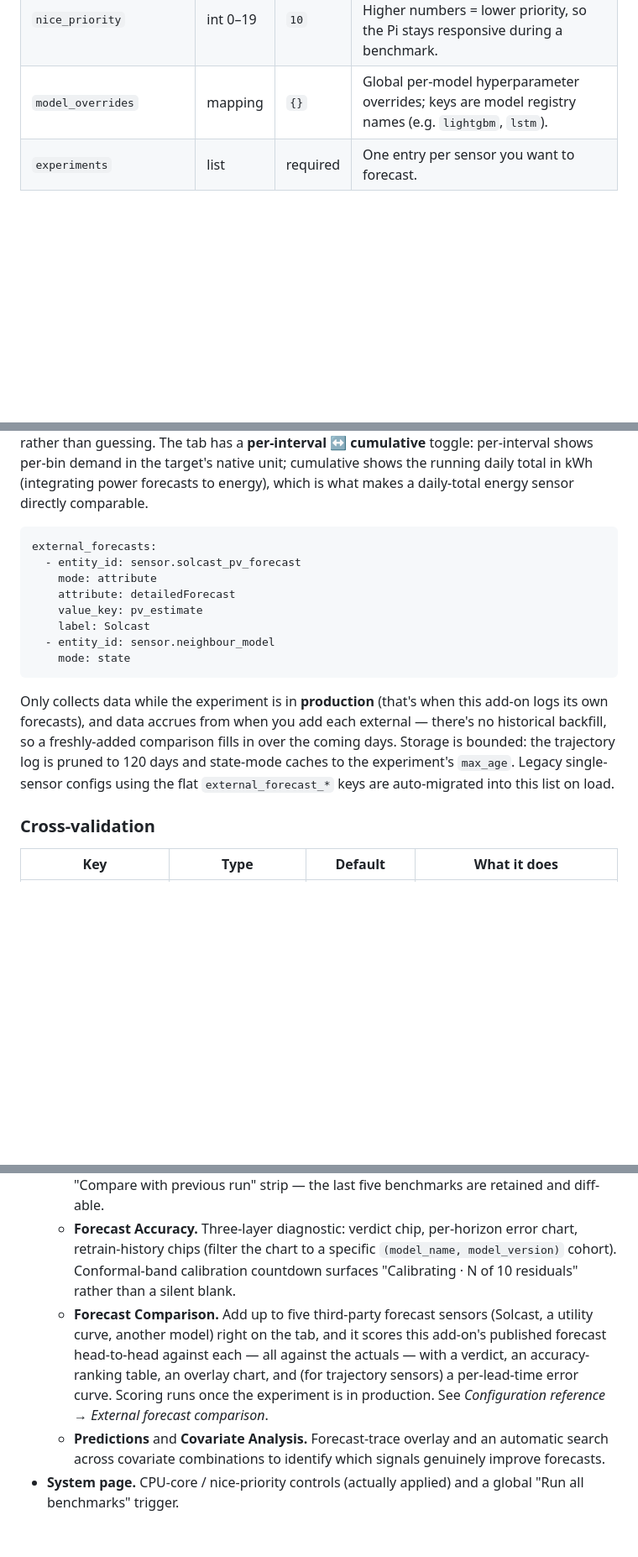
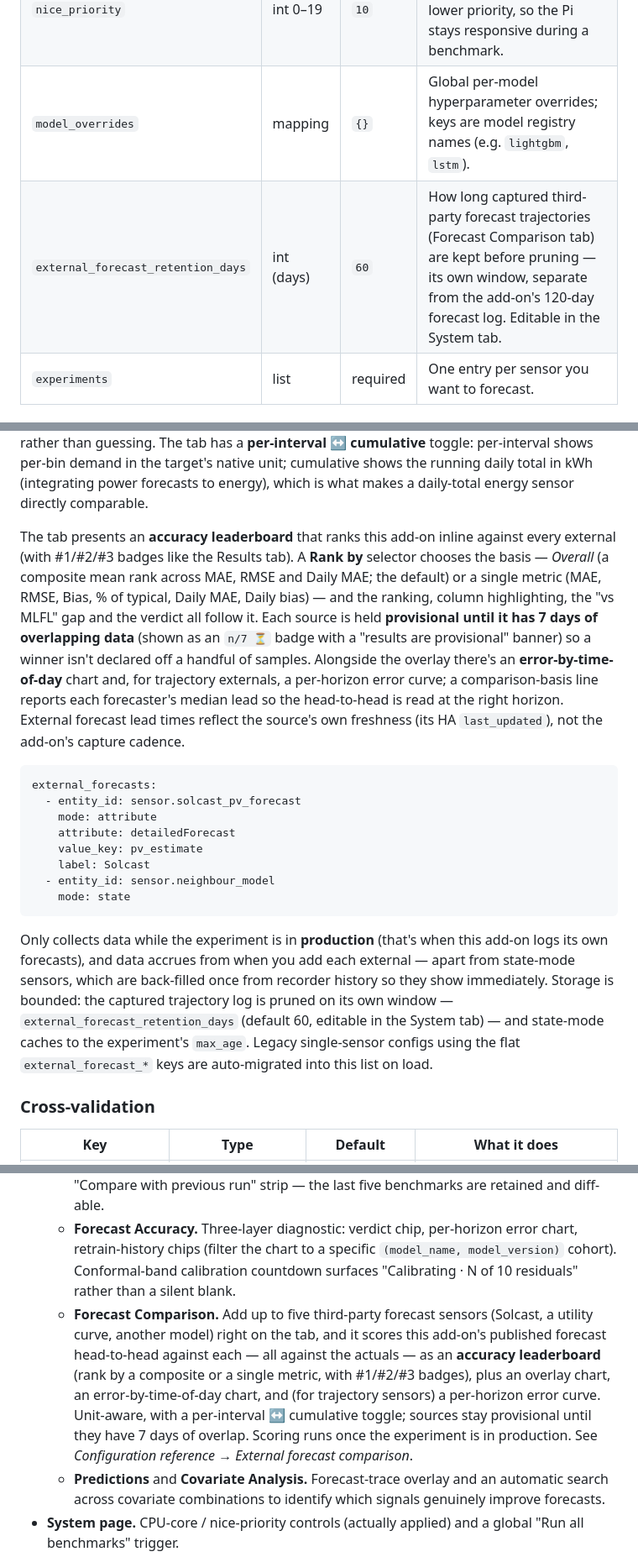
Before and after one commit to psweens/ml-forecast-lab, a Markdown page: ml-forecast-lab/DOCS.md, 3 parts joined by grey strips. Shown at 84% size. Drawn GitHub-style; blank space fills up the shorter version.

Commit message:
docs: bring the Forecast Comparison section in line with the shipped feature
DOCS.md still described the 2.44.0 state and was factually wrong on retention.
Corrected and expanded to match the code:
- External trajectory retention is its own window (external_forecast_retention_days,
  default 60, System tab) — DOCS had said "pruned to 120 days". Added the global
  setting to the settings table.
- Documented the accuracy leaderboard (composite + per-metric Rank by, #1/#2/#3
  badges, MLFL ranked inline), the 7-day warming-up gate, the % of typical / Daily
  MAE / Daily bias metrics, the error-by-time-of-day chart, the median-lead basis
  line, source-freshness lead times, and state-mode recorder backfill.
- Refreshed the UI-tour bullet to match.

````diff
--- a/ml-forecast-lab/DOCS.md
+++ b/ml-forecast-lab/DOCS.md
@@ -41,6 +41,7 @@ The app searches these in order: explicit `--config-path` (development only) →
 | `cpu_cores` | int | `0` (= all) | Caps `OMP_NUM_THREADS` / `MKL_NUM_THREADS` / `torch.set_num_threads` so training doesn't saturate every core. |
 | `nice_priority` | int 0–19 | `10` | Process `nice` value for training. Higher numbers = lower priority, so the Pi stays responsive during a benchmark. |
 | `model_overrides` | mapping | `{}` | Global per-model hyperparameter overrides; keys are model registry names (e.g. `lightgbm`, `lstm`). |
+| `external_forecast_retention_days` | int (days) | `60` | How long captured third-party forecast trajectories (Forecast Comparison tab) are kept before pruning — its own window, separate from the add-on's 120-day forecast log. Editable in the System tab. |
 | `experiments` | list | required | One entry per sensor you want to forecast. |
 
 ### Experiment essentials
@@ -180,6 +181,8 @@ Compare this add-on's forecast against up to **five third-party forecasts of the
 
 The comparison is **unit-aware**: it reads each sensor's HA `unit_of_measurement` and converts everything into a common space, so a cumulative **kWh** energy sensor lines up correctly against an instantaneous **kW** power target with no manual setup (cumulative shape is differenced; power↔energy is reconciled via the interval length and base units). When a unit isn't a recognised power/energy unit, the series is left raw and a scale-mismatch guard warns rather than guessing. The tab has a **per-interval ↔ cumulative** toggle: per-interval shows per-bin demand in the target's native unit; cumulative shows the running daily total in kWh (integrating power forecasts to energy), which is what makes a daily-total energy sensor directly comparable.
 
+The tab presents an **accuracy leaderboard** that ranks this add-on inline against every external (with #1/#2/#3 badges like the Results tab). A **Rank by** selector chooses the basis — *Overall* (a composite mean rank across MAE, RMSE and Daily MAE; the default) or a single metric (MAE, RMSE, Bias, % of typical, Daily MAE, Daily bias) — and the ranking, column highlighting, the "vs MLFL" gap and the verdict all follow it. Each source is held **provisional until it has 7 days of overlapping data** (shown as an `n/7 ⏳` badge with a "results are provisional" banner) so a winner isn't declared off a handful of samples. Alongside the overlay there's an **error-by-time-of-day** chart and, for trajectory externals, a per-horizon error curve; a comparison-basis line reports each forecaster's median lead so the head-to-head is read at the right horizon. External forecast lead times reflect the source's own freshness (its HA `last_updated`), not the add-on's capture cadence.
+
 ```yaml
 external_forecasts:
   - entity_id: sensor.solcast_pv_forecast
@@ -191,7 +194,7 @@ external_forecasts:
     mode: state
 ```
 
-Only collects data while the experiment is in **production** (that's when this add-on logs its own forecasts), and data accrues from when you add each external — there's no historical backfill, so a freshly-added comparison fills in over the coming days. Storage is bounded: the trajectory log is pruned to 120 days and state-mode caches to the experiment's `max_age`. Legacy single-sensor configs using the flat `external_forecast_*` keys are auto-migrated into this list on load.
+Only collects data while the experiment is in **production** (that's when this add-on logs its own forecasts), and data accrues from when you add each external — apart from state-mode sensors, which are back-filled once from recorder history so they show immediately. Storage is bounded: the captured trajectory log is pruned on its own window — `external_forecast_retention_days` (default 60, editable in the System tab) — and state-mode caches to the experiment's `max_age`. Legacy single-sensor configs using the flat `external_forecast_*` keys are auto-migrated into this list on load.
 
 ### Cross-validation
 
@@ -321,7 +324,7 @@ Open the UI via the app's **Open Web UI** button (HA ingress).
   - **Tuning.** Bayesian optimisation (Optuna TPE) per model with default vs tuned holdout comparison. **Tune All Enabled** sweeps every enabled backend sequentially.
   - **Results.** Composite mean rank across MAE / RMSE / MASE (Demšar-style averaging of per-fold ranks — see [`docs/RANKING_NOTES.md`](docs/RANKING_NOTES.md) for what the rank does and does not claim) with 95% bootstrap CIs over fold resamples so the leaderboard can flag genuine ties ("T#1") rather than promoting a single winner that's within noise of second place. Models that errored on at least one fold are listed separately under **Did not complete** rather than ranked last — keeps the comparison like-for-like. Plus the always-on "vs Seasonal Naive" skill chip, a pairwise model-comparison matrix (paired-t test on per-fold MAE), the training-window vs test-window drift verdict (PSI), and a "Compare with previous run" strip — the last five benchmarks are retained and diff-able.
   - **Forecast Accuracy.** Three-layer diagnostic: verdict chip, per-horizon error chart, retrain-history chips (filter the chart to a specific `(model_name, model_version)` cohort). Conformal-band calibration countdown surfaces "Calibrating · N of 10 residuals" rather than a silent blank.
-  - **Forecast Comparison.** Add up to five third-party forecast sensors (Solcast, a utility curve, another model) right on the tab, and it scores this add-on's published forecast head-to-head against each — all against the actuals — with a verdict, an accuracy-ranking table, an overlay chart, and (for trajectory sensors) a per-lead-time error curve. Scoring runs once the experiment is in production. See *Configuration reference → External forecast comparison*.
+  - **Forecast Comparison.** Add up to five third-party forecast sensors (Solcast, a utility curve, another model) right on the tab, and it scores this add-on's published forecast head-to-head against each — all against the actuals — as an **accuracy leaderboard** (rank by a composite or a single metric, with #1/#2/#3 badges), plus an overlay chart, an error-by-time-of-day chart, and (for trajectory sensors) a per-horizon error curve. Unit-aware, with a per-interval ↔ cumulative toggle; sources stay provisional until they have 7 days of overlap. Scoring runs once the experiment is in production. See *Configuration reference → External forecast comparison*.
   - **Predictions** and **Covariate Analysis.** Forecast-trace overlay and an automatic search across covariate combinations to identify which signals genuinely improve forecasts.
 - **System page.** CPU-core / nice-priority controls (actually applied) and a global "Run all benchmarks" trigger.
 
````
